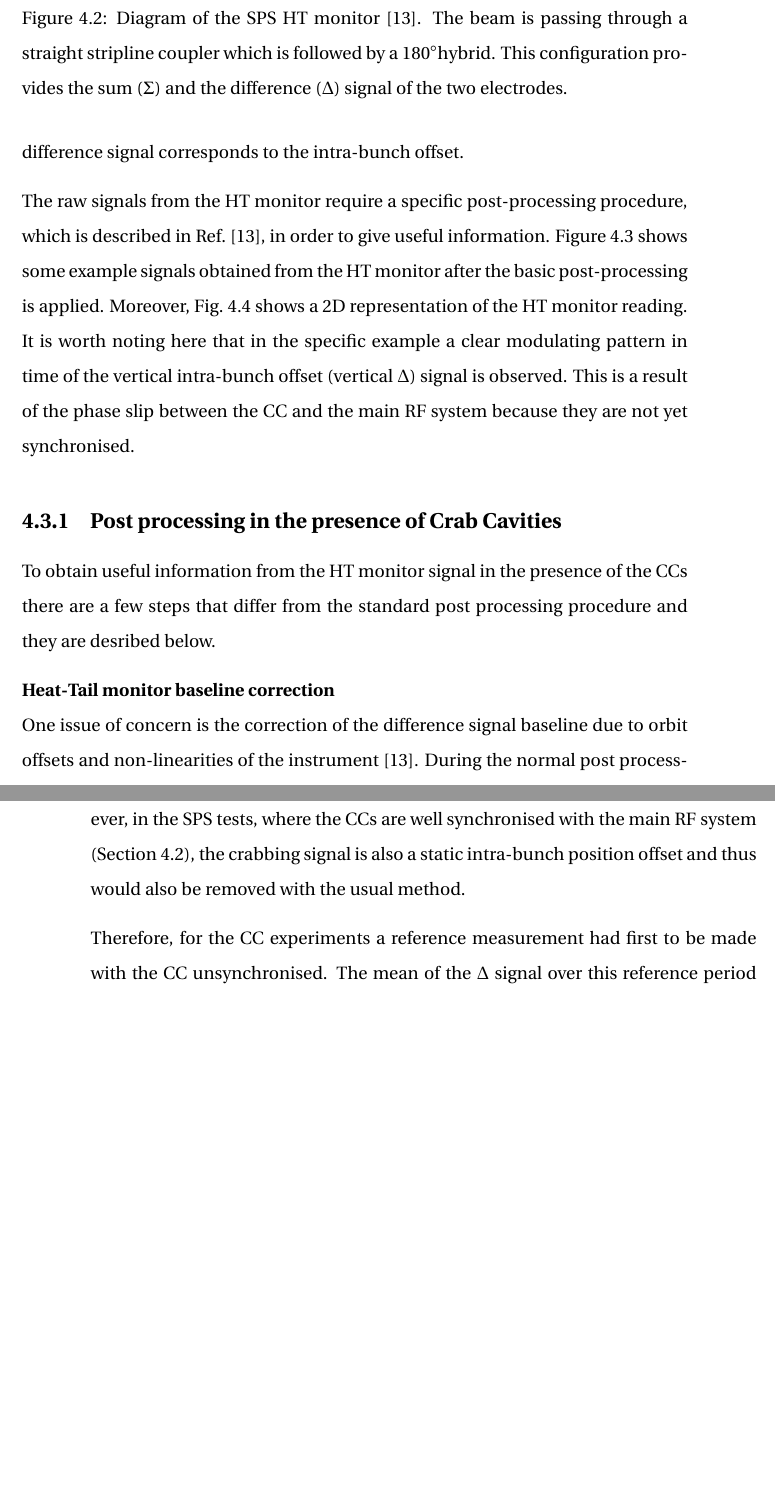
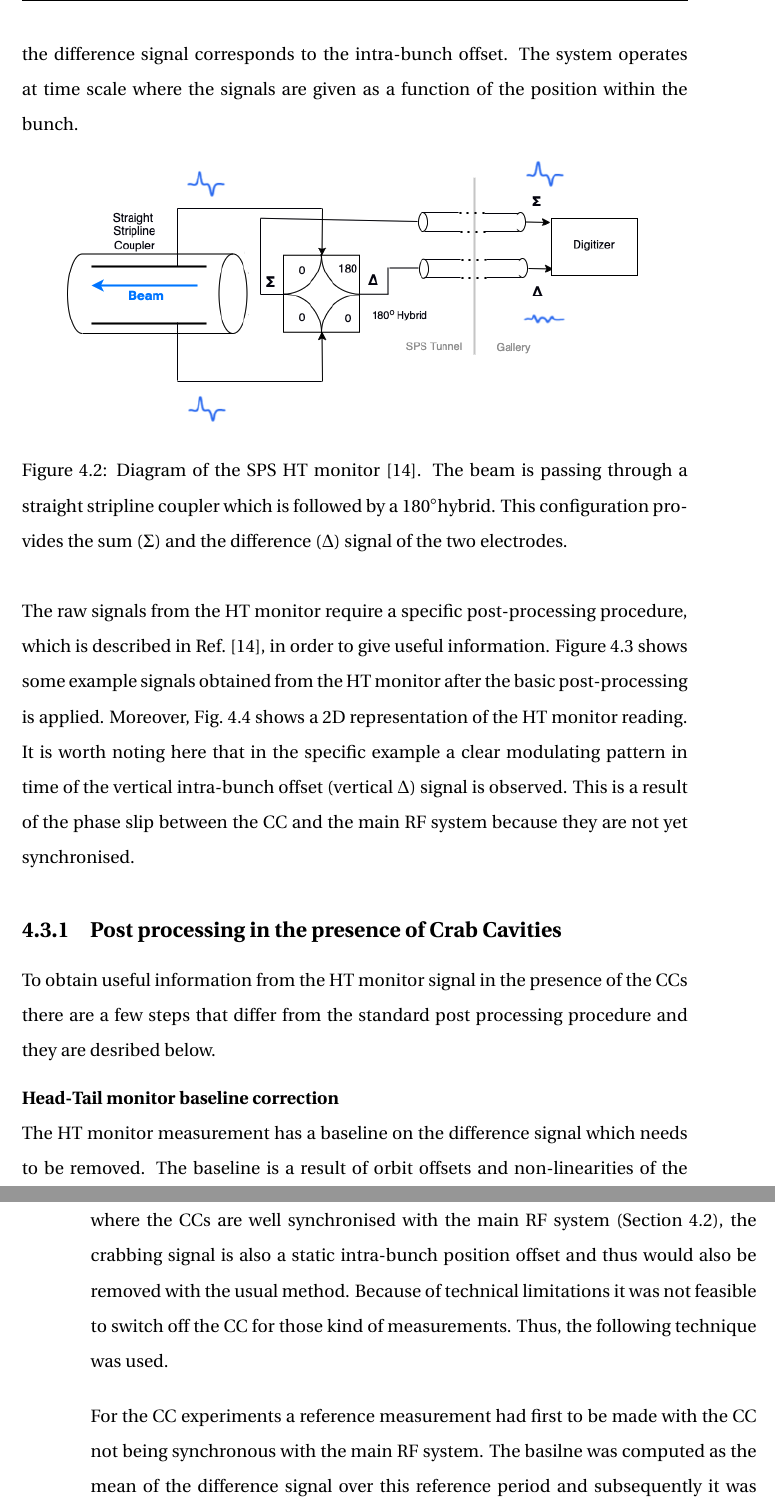
Before and after one commit to natriant/PhD_thesis, a LaTeX thesis (main.tex, which reads chapters/chapter04.tex): two parts of pages 22 and 23 of 45, joined at a grey line, cut so that both start at the same text, the shorter picture padded with empty space. The pictures show the PDF file main.pdf that the author committed with the source.

Commit message:
clarify the baseline removal in the presence of CCs, after the first iteration with Andy and Hannes

```diff
--- a/chapters/chapter04.tex
+++ b/chapters/chapter04.tex
@@ -132,7 +133,7 @@ The raw signals from the HT monitor require a specific post-processing procedure
 \begin{figure}[!h]
    \centering
    \includegraphics[width=0.8\textwidth]{images/Ch4/HT_1D__20180530_135105exampleAcq_4thesis_turnsStart0_Stop6000_step100_new.png}
-       \caption{Example difference and sum signals (top and bottom plots, respectively) from the HT monitor with respect to the longitudinal position within the bunch over several SPS revolutions, after the basic post processing (Ref.~\cite{Levens:2313358}) but before the baseline correction. The different colors indicate the signals from different turns (every 100 turns).} % mention every how many turns you plot, shows an indication of how fast is the instrument.
+       \caption{Example difference and sum signals (top and bottom plots, respectively) from the HT monitor, in time scale, with respect to the longitudinal position within the bunch over several SPS revolutions, after the basic post processing (Ref.~\cite{Levens:2313358}) but before the baseline correction. The different colors indicate the signals from different turns (every 100 turns). } % mention every how many turns you plot, shows an indication of how fast is the instrument.
        \label{fig:HT_example_signals}
 \end{figure}
 
@@ -147,10 +148,10 @@ The raw signals from the HT monitor require a specific post-processing procedure
 \subsection{Post processing in the presence of Crab Cavities}\label{subsec:HT_post_process_CC}
 To obtain useful information from the HT monitor signal in the presence of the $\CC$s there are a few steps that differ from the standard post processing procedure and they are desribed below.
 
-\normalsize{\textbf{Heat-Tail monitor baseline correction}}\\
-One issue of concern is the correction of the difference signal  baseline due to orbit offsets and non-linearities of the instrument~\cite{Levens:2313358}. During the normal post processing, the correction is achieved by computing the mean of the difference signals over all turns and then subtracting this static offset from the signal of each turn. However, in the SPS tests, where the $\CC$s are well synchronised with the main RF system (Section~\ref{sec:CC_SPS_setup}), the crabbing signal is also a static intra-bunch position offset and thus would also be removed with the usual method.
+\normalsize{\textbf{Head-Tail monitor baseline correction}}\\
+The HT monitor measurement has a baseline on the difference signal which needs to be removed. The baseline is a result of orbit offsets and non-linearities of the instrument and is constant from turn to turn~\cite{Levens:2313358}. Therefore, during the normal post processing procedure (without $\CC$s), the baseline is computed as the mean of the difference signals over all turns and then the correction is achieved by subtracting this static offset from the signal of each turn. However, in the SPS tests, where the $\CC$s are well synchronised with the main RF system (Section~\ref{sec:CC_SPS_setup}), the crabbing signal is also a static intra-bunch position offset and thus would also be removed with the usual method. Because of technical limitations it was not feasible to switch off the $\CC$ for those kind of measurements. Thus, the following technique was used.
 
-Therefore, for the $\CC$ experiments a reference measurement had first to be made with the $\CC$ unsynchronised. The mean of the $\Delta$ signal over this reference period was the baseline which then was subtracted from the $\Delta$ signals acquired after the synchronisation (Fig~\ref{fig:HT_baseline_correction}). The datasets before and after synchronisation are easily distinguishable in the 2D HT monitor reading as displayed in Fig.~\ref{fig:HT_baseline_correction_measurements_2D}
+For the $\CC$ experiments a reference measurement had first to be made with the $\CC$ not being synchronous with the main RF system. The basilne was computed as the mean of the difference signal over this reference period and subsequently it was subtracted from the difference signals acquired after the synchronisation (Fig~\ref{fig:HT_baseline_correction}). The datasets before and after synchronisation are easily distinguishable in the 2D HT monitor reading as displayed in Fig.~\ref{fig:HT_baseline_correction_measurements_2D}
 
 
 \begin{figure}[!h]
```
Also changed, not shown: main.pdf, chapters/chapter04.tex (9 more changed lines).
